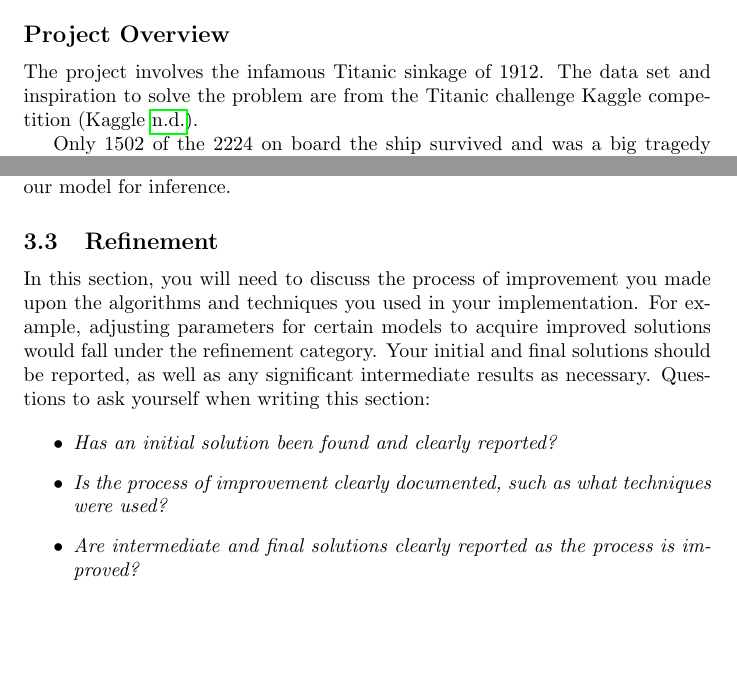
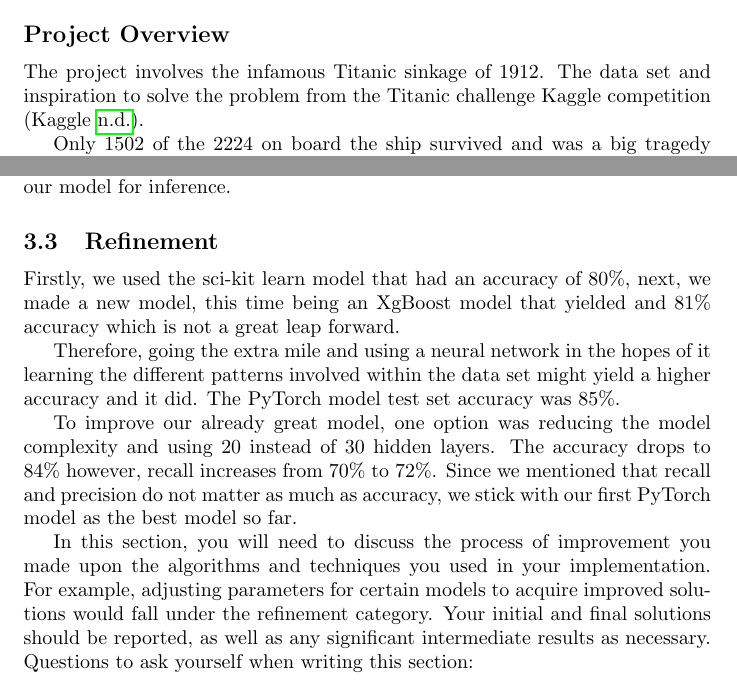
Before and after one commit to Inventrohyder/udacity-machine-capstone, a LaTeX document (Capstone Report/capstone_report.tex): two parts of pages 1 and 7 of 11, joined at a grey line, cut so that both start at the same text, the shorter picture padded with empty space. Compiled offline with pdfLaTeX.

Commit message:
docs: refinement

```diff
--- a/Capstone Report/capstone_report.tex
+++ b/Capstone Report/capstone_report.tex
@@ -23,7 +23,7 @@ Note:\emph{(approx. 1-2 pages)}
 \subsection*{Project Overview}\label{project-overview}
 
 The project involves the infamous Titanic sinkage of 1912. The data set
-and inspiration to solve the problem are from the Titanic challenge
+and inspiration to solve the problem from the Titanic challenge
 Kaggle competition \parencite{kaggle}.
 
 Only 1502 of the 2224 on board the ship survived and was a big tragedy
@@ -288,6 +288,20 @@ to our model for inference.
 
 \subsection{Refinement}\label{refinement}
 
+Firstly, we used the sci-kit learn model that had an accuracy of 80\%,
+next, we made a new model, this time being an XgBoost model that yielded
+and 81\% accuracy which is not a great leap forward.
+
+Therefore, going the extra mile and using a neural network in the hopes of it
+learning the different patterns involved within the data set might yield a higher
+accuracy and it did. The PyTorch model test set accuracy was 85\%.
+
+To improve our already great model, one option was reducing the model complexity
+and using 20 instead of 30 hidden layers. The accuracy drops to 84\% however,
+recall increases from 70\% to 72\%. Since we mentioned that recall and precision
+do not matter as much as accuracy, we stick with our first PyTorch model as the best
+model so far.
+
 In this section, you will need to discuss the process of improvement you
 made upon the algorithms and techniques you used in your implementation.
 For example, adjusting parameters for certain models to acquire improved
@@ -295,17 +309,6 @@ solutions would fall under the refinement category. Your initial and
 final solutions should be reported, as well as any significant
 intermediate results as necessary. Questions to ask yourself when
 writing this section:
-
-\begin{itemize}
-\item
-  \emph{Has an initial solution been found and clearly reported?}
-\item
-  \emph{Is the process of improvement clearly documented, such as what
-  techniques were used?}
-\item
-  \emph{Are intermediate and final solutions clearly reported as the
-  process is improved?}
-\end{itemize}
 
 \subsection{Results}\label{kaggleresults}
 
```
Also changed, not shown: Capstone Report/capstone_report.pdf.
